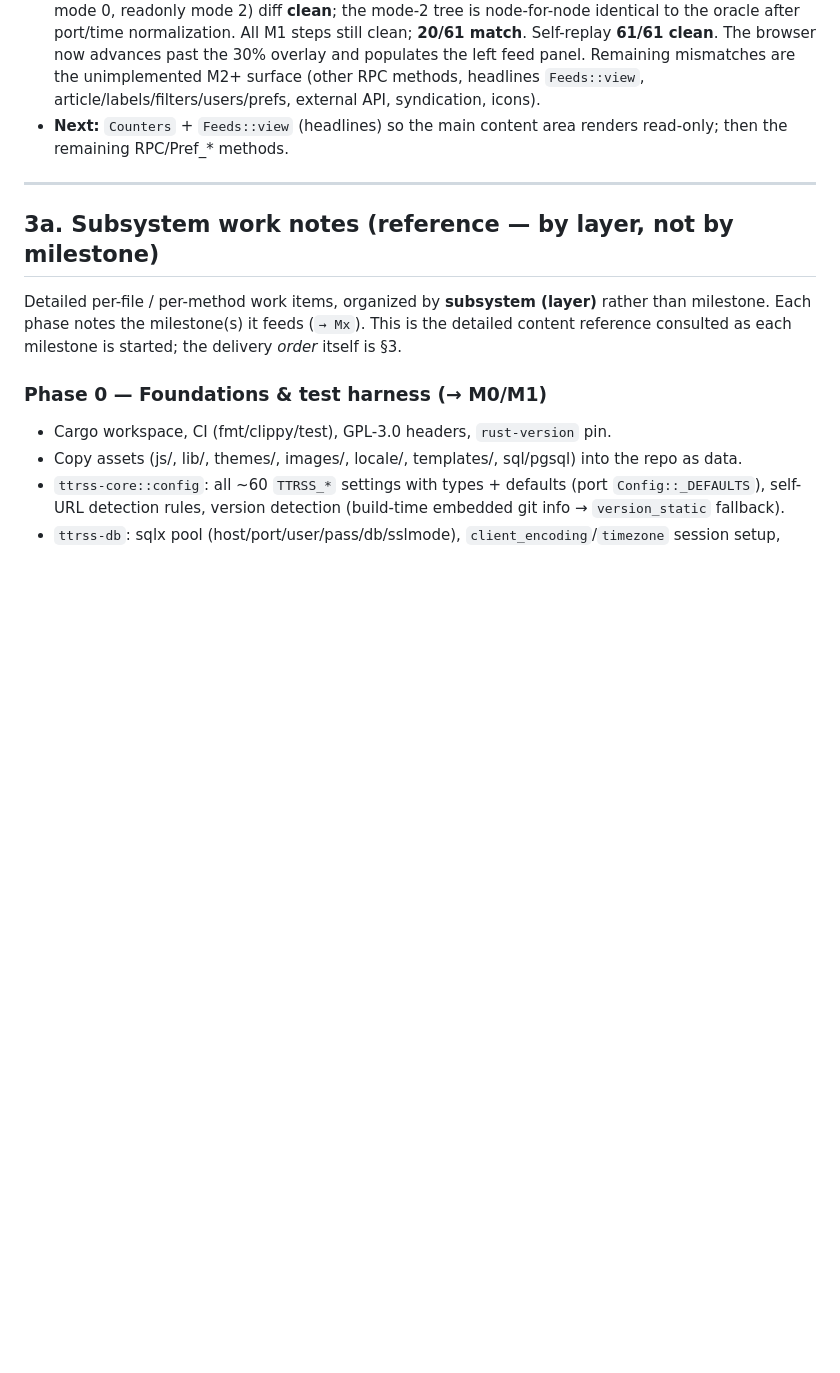
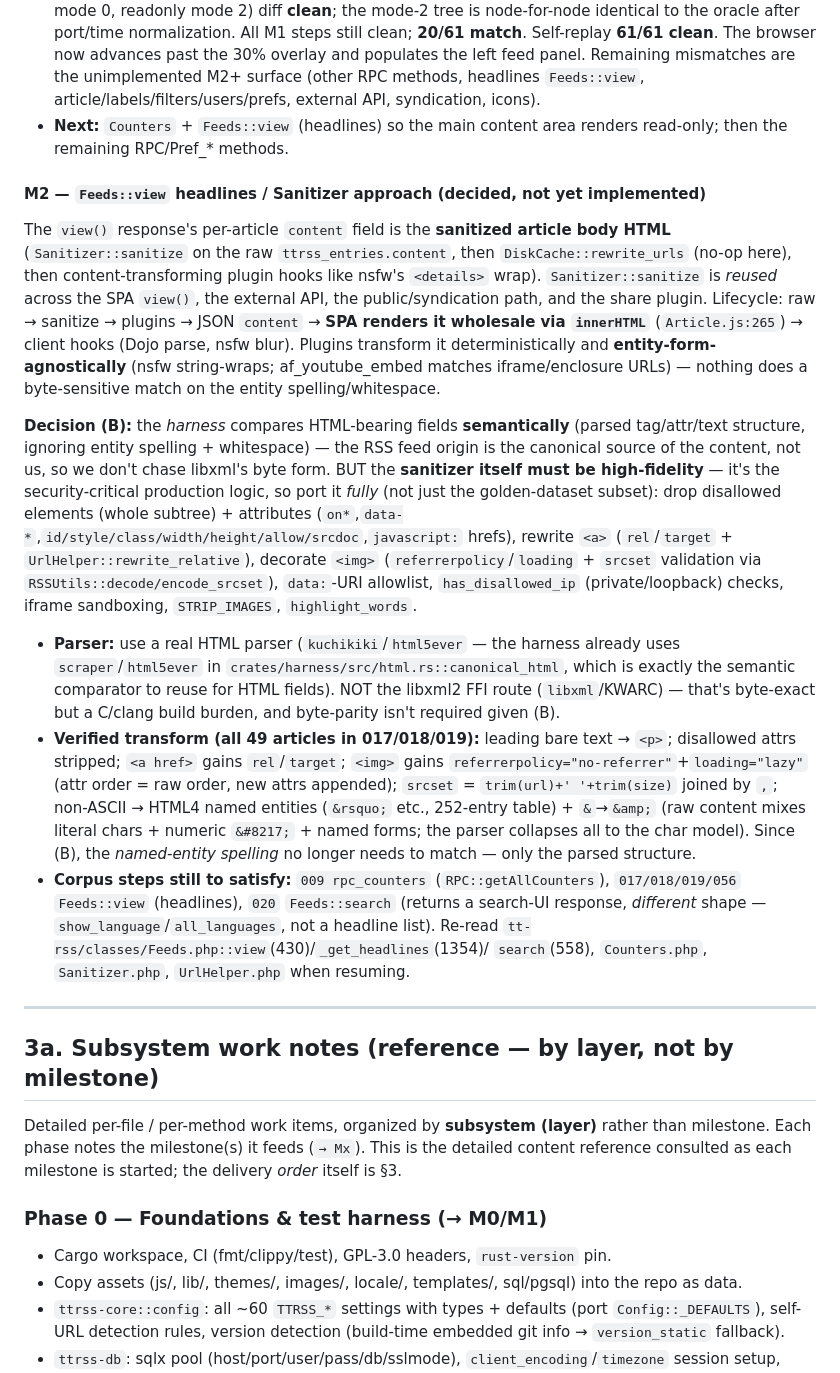
Before and after one commit to slydetector/ttrss-rust, a Markdown page: docs/plan.md, the part around the change. Drawn GitHub-style; blank space fills up the shorter version.

Commit message:
docs(plan): M2 headlines/Sanitizer approach — semantic harness compare, high-fidelity sanitizer

```diff
--- a/docs/plan.md
+++ b/docs/plan.md
@@ -372,6 +372,49 @@ method-by-method, diffing each against the oracle. Done so far:
 - **Next:** `Counters` + `Feeds::view` (headlines) so the main content area
   renders read-only; then the remaining RPC/Pref_* methods.
 
+#### M2 — `Feeds::view` headlines / Sanitizer approach (decided, not yet implemented)
+The `view()` response's per-article `content` field is the **sanitized article
+body HTML** (`Sanitizer::sanitize` on the raw `ttrss_entries.content`, then
+`DiskCache::rewrite_urls` (no-op here), then content-transforming plugin hooks
+like nsfw's `<details>` wrap). `Sanitizer::sanitize` is *reused* across the SPA
+`view()`, the external API, the public/syndication path, and the share plugin.
+Lifecycle: raw → sanitize → plugins → JSON `content` → **SPA renders it
+wholesale via `innerHTML`** (`Article.js:265`) → client hooks (Dojo parse, nsfw
+blur). Plugins transform it deterministically and **entity-form-agnostically**
+(nsfw string-wraps; af_youtube_embed matches iframe/enclosure URLs) — nothing
+does a byte-sensitive match on the entity spelling/whitespace.
+
+**Decision (B):** the *harness* compares HTML-bearing fields **semantically**
+(parsed tag/attr/text structure, ignoring entity spelling + whitespace) — the
+RSS feed origin is the canonical source of the content, not us, so we don't
+chase libxml's byte form. BUT the **sanitizer itself must be high-fidelity** —
+it's the security-critical production logic, so port it *fully* (not just the
+golden-dataset subset): drop disallowed elements (whole subtree) + attributes
+(`on*`,`data-*`,`id/style/class/width/height/allow/srcdoc`,`javascript:` hrefs),
+rewrite `<a>` (`rel`/`target` + `UrlHelper::rewrite_relative`), decorate `<img>`
+(`referrerpolicy`/`loading` + `srcset` validation via `RSSUtils::decode/encode_srcset`),
+`data:`-URI allowlist, `has_disallowed_ip` (private/loopback) checks, iframe
+sandboxing, `STRIP_IMAGES`, `highlight_words`.
+
+- **Parser:** use a real HTML parser (`kuchikiki`/`html5ever` — the harness
+  already uses `scraper`/`html5ever` in `crates/harness/src/html.rs::canonical_html`,
+  which is exactly the semantic comparator to reuse for HTML fields). NOT the
+  libxml2 FFI route (`libxml`/KWARC) — that's byte-exact but a C/clang build
+  burden, and byte-parity isn't required given (B).
+- **Verified transform (all 49 articles in 017/018/019):** leading bare text →
+  `<p>`; disallowed attrs stripped; `<a href>` gains `rel`/`target`; `<img>` gains
+  `referrerpolicy="no-referrer"`+`loading="lazy"` (attr order = raw order, new
+  attrs appended); `srcset` = `trim(url)+' '+trim(size)` joined by `,`;
+  non-ASCII → HTML4 named entities (`&rsquo;` etc., 252-entry table) + `&`→`&amp;`
+  (raw content mixes literal chars + numeric `&#8217;` + named forms; the parser
+  collapses all to the char model). Since (B), the *named-entity spelling* no
+  longer needs to match — only the parsed structure.
+- **Corpus steps still to satisfy:** `009 rpc_counters` (`RPC::getAllCounters`),
+  `017/018/019/056` `Feeds::view` (headlines), `020` `Feeds::search` (returns a
+  search-UI response, *different* shape — `show_language`/`all_languages`, not a
+  headline list). Re-read `tt-rss/classes/Feeds.php::view`(430)/`_get_headlines`(1354)/
+  `search`(558), `Counters.php`, `Sanitizer.php`, `UrlHelper.php` when resuming.
+
 ---
 
 ## 3a. Subsystem work notes (reference — by layer, not by milestone)
```
